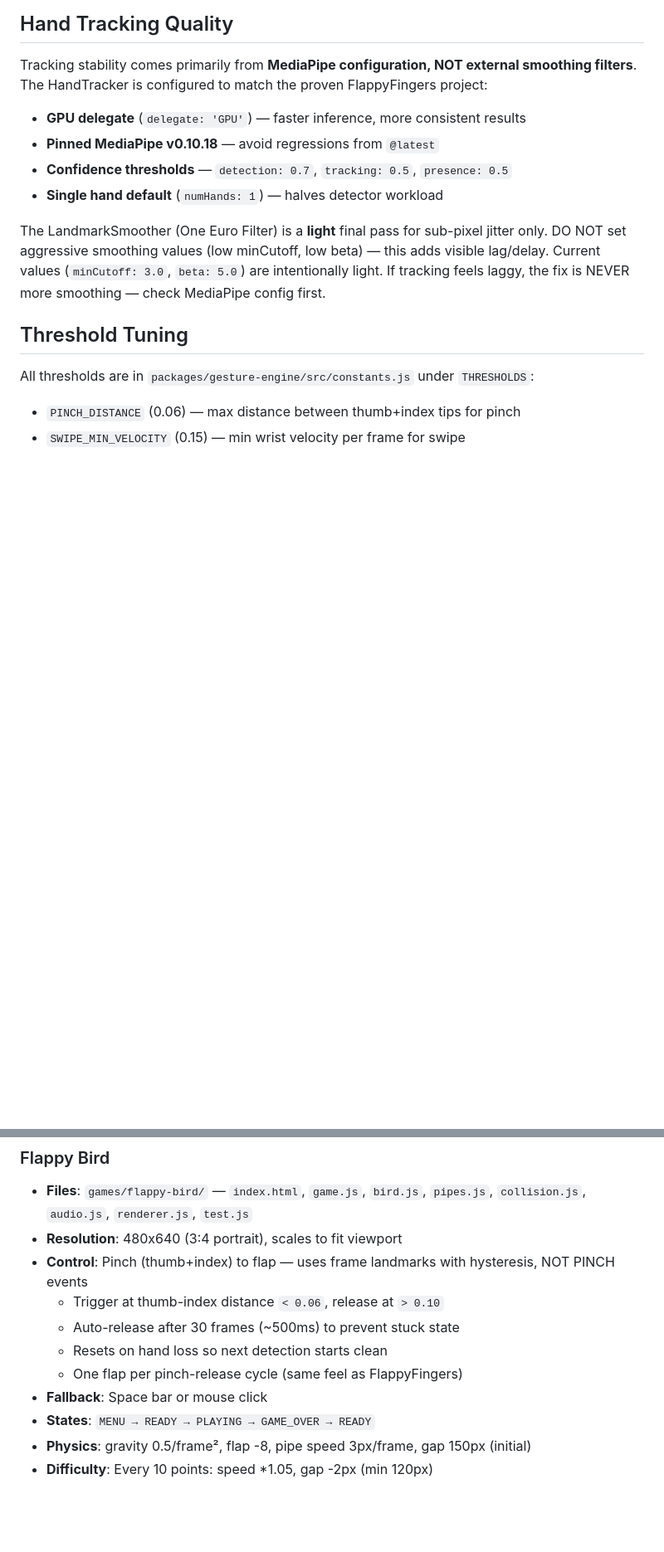
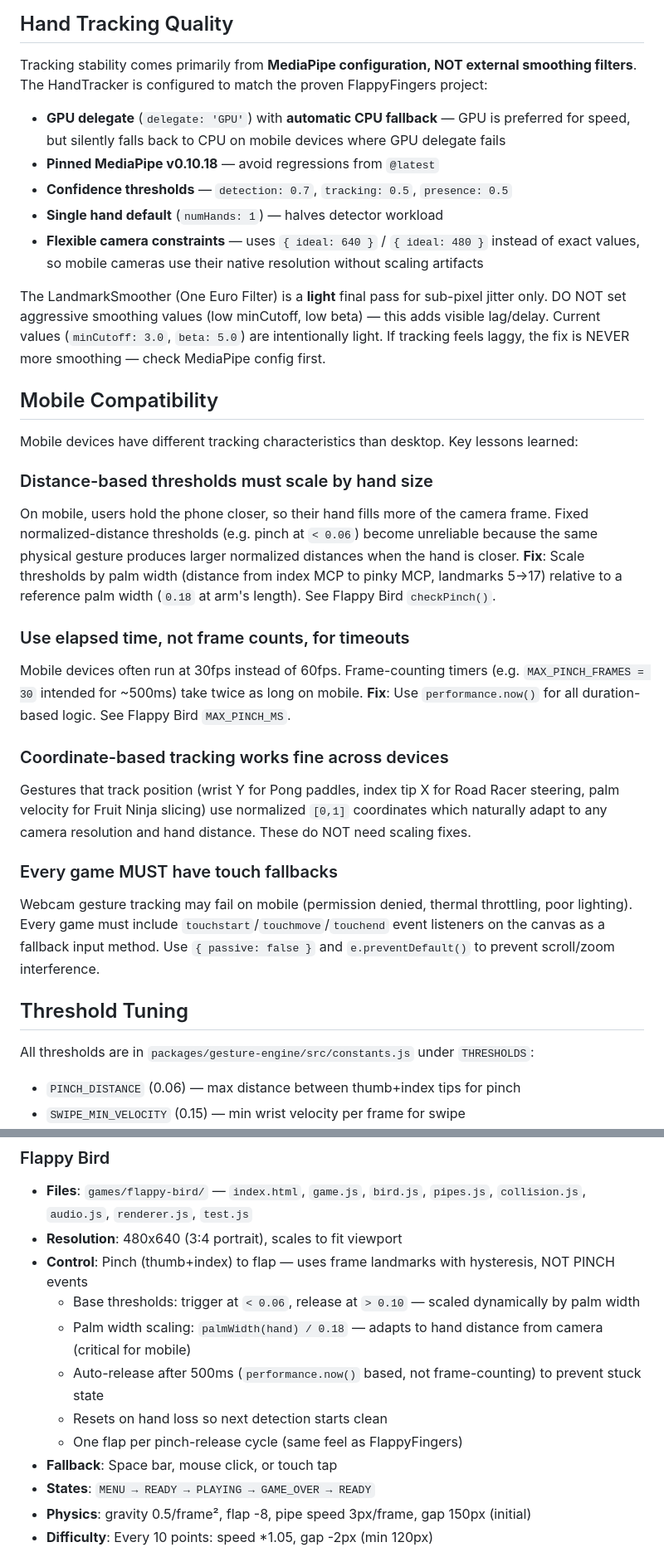
Before and after one commit to matthewcycmb/GestureArcade, a Markdown page: CLAUDE.md, 2 parts joined by grey strips. Shown at 83% size. Drawn GitHub-style; blank space fills up the shorter version.

Commit message:
Update CLAUDE.md with mobile tracking guidelines
Document GPU→CPU fallback, flexible camera constraints, adaptive
pinch thresholds, time-based auto-release, and touch fallback
requirements. Add Mobile Compatibility section with lessons learned.

Co-Authored-By: Claude Opus 4.6 <noreply@anthropic.com>

```diff
--- a/CLAUDE.md
+++ b/CLAUDE.md
@@ -94,15 +94,43 @@ Gesture detectors are pure functions tested with synthetic landmark fixtures. Ge
 Tracking stability comes primarily from **MediaPipe configuration, NOT external smoothing filters**.
 The HandTracker is configured to match the proven FlappyFingers project:
 
-- **GPU delegate** (`delegate: 'GPU'`) — faster inference, more consistent results
+- **GPU delegate** (`delegate: 'GPU'`) with **automatic CPU fallback** — GPU is preferred for speed, but silently falls back to CPU on mobile devices where GPU delegate fails
 - **Pinned MediaPipe v0.10.18** — avoid regressions from `@latest`
 - **Confidence thresholds** — `detection: 0.7`, `tracking: 0.5`, `presence: 0.5`
 - **Single hand default** (`numHands: 1`) — halves detector workload
+- **Flexible camera constraints** — uses `{ ideal: 640 }` / `{ ideal: 480 }` instead of exact values, so mobile cameras use their native resolution without scaling artifacts
 
 The LandmarkSmoother (One Euro Filter) is a **light** final pass for sub-pixel jitter only.
 DO NOT set aggressive smoothing values (low minCutoff, low beta) — this adds visible
 lag/delay. Current values (`minCutoff: 3.0`, `beta: 5.0`) are intentionally light.
 If tracking feels laggy, the fix is NEVER more smoothing — check MediaPipe config first.
+
+## Mobile Compatibility
+
+Mobile devices have different tracking characteristics than desktop. Key lessons learned:
+
+### Distance-based thresholds must scale by hand size
+On mobile, users hold the phone closer, so their hand fills more of the camera frame.
+Fixed normalized-distance thresholds (e.g. pinch at `< 0.06`) become unreliable because
+the same physical gesture produces larger normalized distances when the hand is closer.
+**Fix**: Scale thresholds by palm width (distance from index MCP to pinky MCP, landmarks 5→17)
+relative to a reference palm width (`0.18` at arm's length). See Flappy Bird `checkPinch()`.
+
+### Use elapsed time, not frame counts, for timeouts
+Mobile devices often run at 30fps instead of 60fps. Frame-counting timers (e.g.
+`MAX_PINCH_FRAMES = 30` intended for ~500ms) take twice as long on mobile.
+**Fix**: Use `performance.now()` for all duration-based logic. See Flappy Bird `MAX_PINCH_MS`.
+
+### Coordinate-based tracking works fine across devices
+Gestures that track position (wrist Y for Pong paddles, index tip X for Road Racer steering,
+palm velocity for Fruit Ninja slicing) use normalized `[0,1]` coordinates which naturally
+adapt to any camera resolution and hand distance. These do NOT need scaling fixes.
+
+### Every game MUST have touch fallbacks
+Webcam gesture tracking may fail on mobile (permission denied, thermal throttling, poor
+lighting). Every game must include `touchstart`/`touchmove`/`touchend` event listeners
+on the canvas as a fallback input method. Use `{ passive: false }` and `e.preventDefault()`
+to prevent scroll/zoom interference.
 
 ## Threshold Tuning
 
@@ -300,11 +331,12 @@ init();
 - **Files**: `games/flappy-bird/` — `index.html`, `game.js`, `bird.js`, `pipes.js`, `collision.js`, `audio.js`, `renderer.js`, `test.js`
 - **Resolution**: 480x640 (3:4 portrait), scales to fit viewport
 - **Control**: Pinch (thumb+index) to flap — uses frame landmarks with hysteresis, NOT PINCH events
-  - Trigger at thumb-index distance `< 0.06`, release at `> 0.10`
-  - Auto-release after 30 frames (~500ms) to prevent stuck state
+  - Base thresholds: trigger at `< 0.06`, release at `> 0.10` — scaled dynamically by palm width
+  - Palm width scaling: `palmWidth(hand) / 0.18` — adapts to hand distance from camera (critical for mobile)
+  - Auto-release after 500ms (`performance.now()` based, not frame-counting) to prevent stuck state
   - Resets on hand loss so next detection starts clean
   - One flap per pinch-release cycle (same feel as FlappyFingers)
-- **Fallback**: Space bar or mouse click
+- **Fallback**: Space bar, mouse click, or touch tap
 - **States**: `MENU → READY → PLAYING → GAME_OVER → READY`
 - **Physics**: gravity 0.5/frame², flap -8, pipe speed 3px/frame, gap 150px (initial)
 - **Difficulty**: Every 10 points: speed *1.05, gap -2px (min 120px)
```
Also changed, not shown: other parts of CLAUDE.md (+4 -1 lines).
